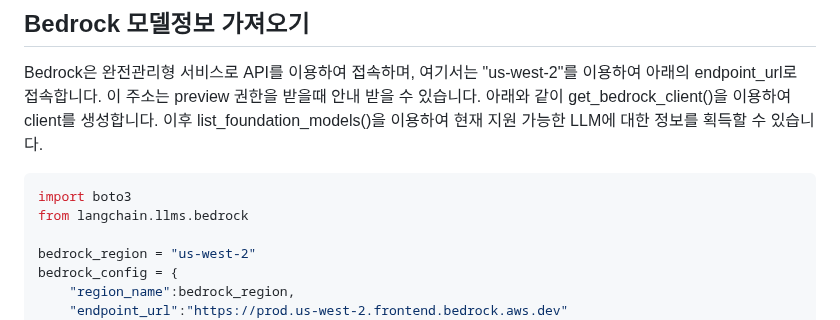
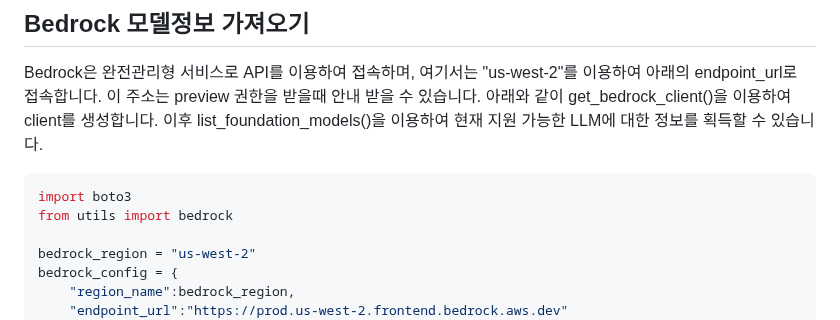
Before and after one commit to kyopark2014/simple-chatbot-using-LLM-based-on-amazon-bedrock, a Markdown page: README.md, the part around the change. Rendered like a GitHub page.

````diff
--- a/README.md
+++ b/README.md
@@ -12,7 +12,7 @@ Bedrock은 완전관리형 서비스로 API를 이용하여 접속하며, 여기
 
 ```python
 import boto3
-from langchain.llms.bedrock
+from utils import bedrock
 
 bedrock_region = "us-west-2"
 bedrock_config = {
````
